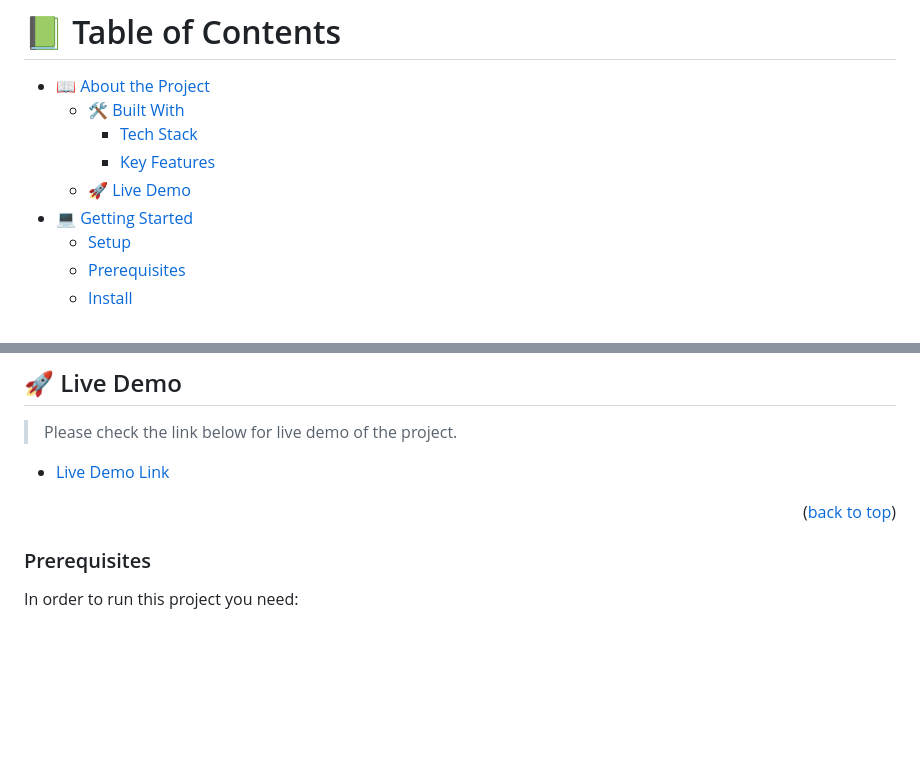
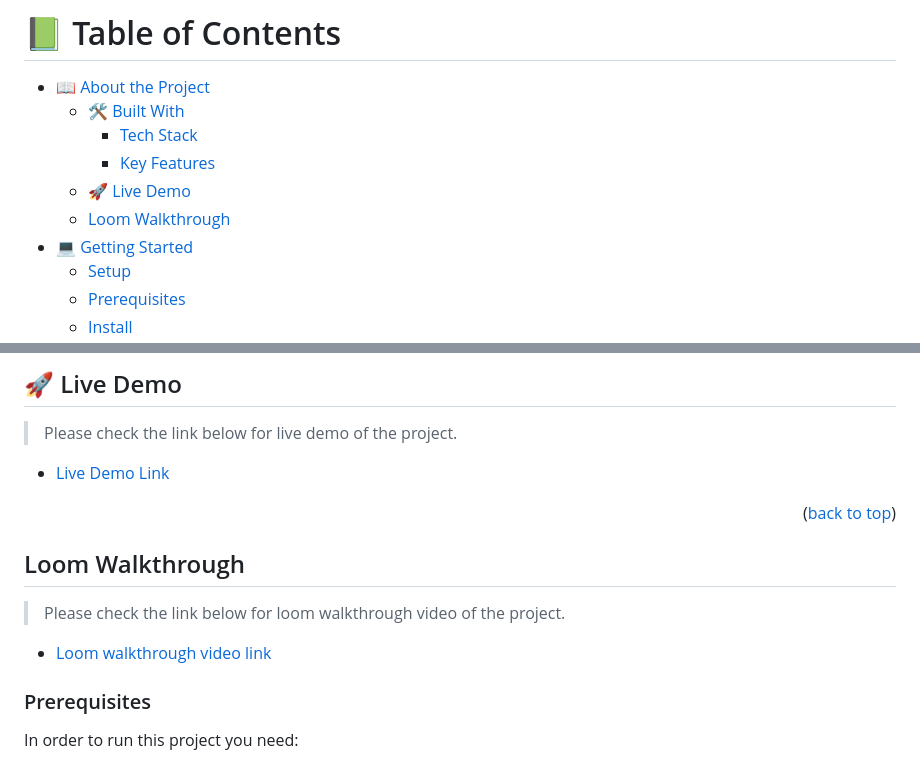
Before and after one commit to porag-m06/My-Portfolio, a Markdown page: README.md, 2 parts joined by grey strips. Drawn GitHub-style; blank space fills up the shorter version.

Commit message:
Loom walkthrough video link added

```diff
--- a/README.md
+++ b/README.md
@@ -12,6 +12,7 @@
     - [Tech Stack](#tech-stack)
     - [Key Features](#key-features)
   - [🚀 Live Demo](#live-demo)
+  - [Loom Walkthrough](#loom-walkthrough)
 - [💻 Getting Started](#getting-started)
   - [Setup](#setup)
   - [Prerequisites](#prerequisites)
@@ -56,6 +57,10 @@
 - [Live Demo Link](https://porag-m06.github.io/My-Portfolio/)
 
 <p align="right">(<a href="#readme-top">back to top</a>)</p>
+
+## Loom Walkthrough <a name="loom-walkthrough"></a>
+>Please check the link below for loom walkthrough video of the project.
+- [Loom walkthrough video link](https://www.loom.com/share/6c0cfd96543d42ce913192b5f166277a?t=4)
 
 ### Prerequisites
 In order to run this project you need:
```
